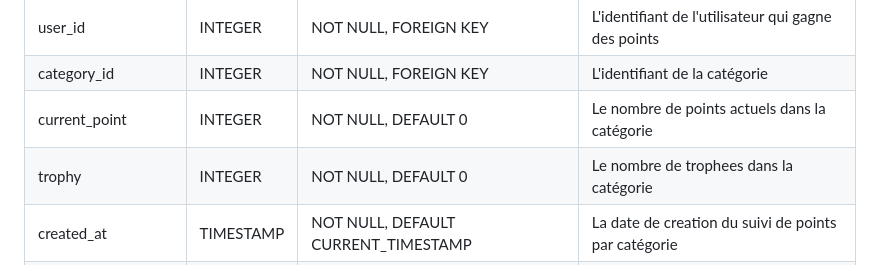
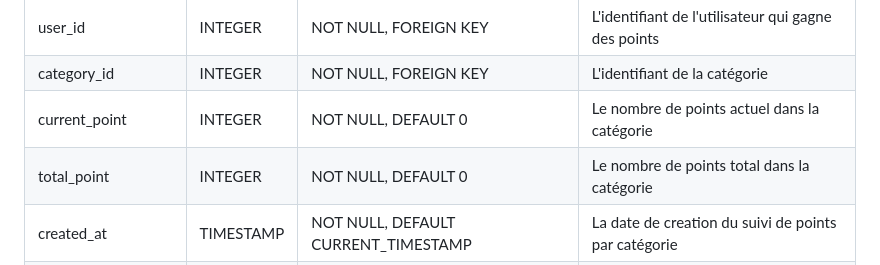
Before and after one commit to Eco-Gest/Frontend-Flutter, a Markdown page: conception/data-dictionary.md, the part around the change. Rendered like a GitHub page.

```diff
--- a/conception/data-dictionary.md
+++ b/conception/data-dictionary.md
@@ -122,7 +122,7 @@
 | id                       | INTEGER      | PRIMARY KEY, NOT NULL               | L'identifiant du suivi de points par catégorie |
 | user_id                  | INTEGER      | NOT NULL, FOREIGN KEY               | L'identifiant de l'utilisateur qui gagne des points |
 | category_id              | INTEGER      | NOT NULL, FOREIGN KEY               | L'identifiant de la catégorie  |
-| current_point            | INTEGER      | NOT NULL, DEFAULT 0                 | Le nombre de points actuels dans la catégorie  |
-| trophy                   | INTEGER      | NOT NULL, DEFAULT 0                 | Le nombre de trophees dans la catégorie  |
+| current_point            | INTEGER      | NOT NULL, DEFAULT 0                 | Le nombre de points actuel dans la catégorie  |
+| total_point              | INTEGER      | NOT NULL, DEFAULT 0                 | Le nombre de points total dans la catégorie  |
 | created_at               | TIMESTAMP    | NOT NULL, DEFAULT CURRENT_TIMESTAMP | La date de creation du suivi de points par catégorie  |
 | updated_at               | TIMESTAMP    | NOT NULL, DEFAULT CURRENT_TIMESTAMP | La date de mise à jour du suivi de points par catégorie  |
```
